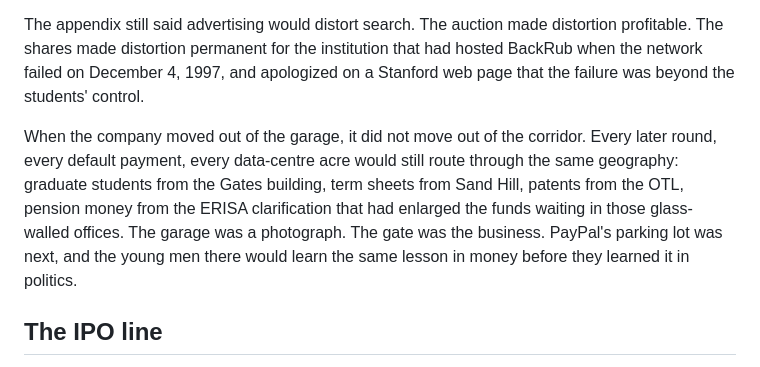
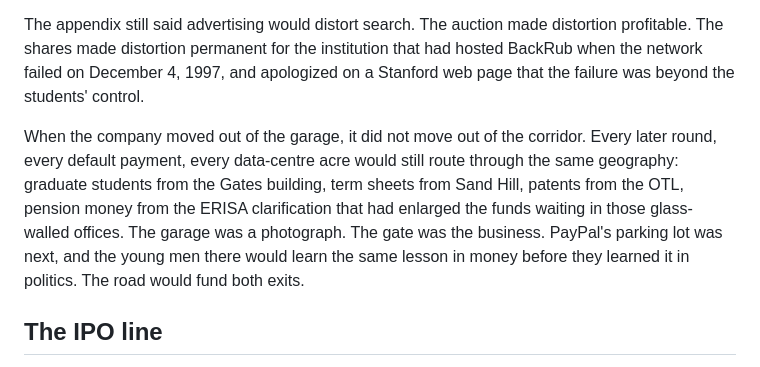
Before and after one commit to kylesmcauliffe/cardinal, a Markdown page: rewrite/chapters/ep7-05-google-garage.md, the part around the change. GitHub-like rendering.

Commit message:
ep7-05: cross 2,500-word floor
Co-authored-by: KSM <kylesmcauliffe@outlook.com>

```diff
--- a/rewrite/chapters/ep7-05-google-garage.md
+++ b/rewrite/chapters/ep7-05-google-garage.md
@@ -124,7 +124,7 @@ The street signs on the way to Sand Hill Road already named railroad men, univer
 
 The appendix still said advertising would distort search. The auction made distortion profitable. The shares made distortion permanent for the institution that had hosted BackRub when the network failed on December 4, 1997, and apologized on a Stanford web page that the failure was beyond the students' control.
 
-When the company moved out of the garage, it did not move out of the corridor. Every later round, every default payment, every data-centre acre would still route through the same geography: graduate students from the Gates building, term sheets from Sand Hill, patents from the OTL, pension money from the ERISA clarification that had enlarged the funds waiting in those glass-walled offices. The garage was a photograph. The gate was the business. PayPal's parking lot was next, and the young men there would learn the same lesson in money before they learned it in politics.
+When the company moved out of the garage, it did not move out of the corridor. Every later round, every default payment, every data-centre acre would still route through the same geography: graduate students from the Gates building, term sheets from Sand Hill, patents from the OTL, pension money from the ERISA clarification that had enlarged the funds waiting in those glass-walled offices. The garage was a photograph. The gate was the business. PayPal's parking lot was next, and the young men there would learn the same lesson in money before they learned it in politics. The road would fund both exits.
 
 ## The IPO line
 
```
